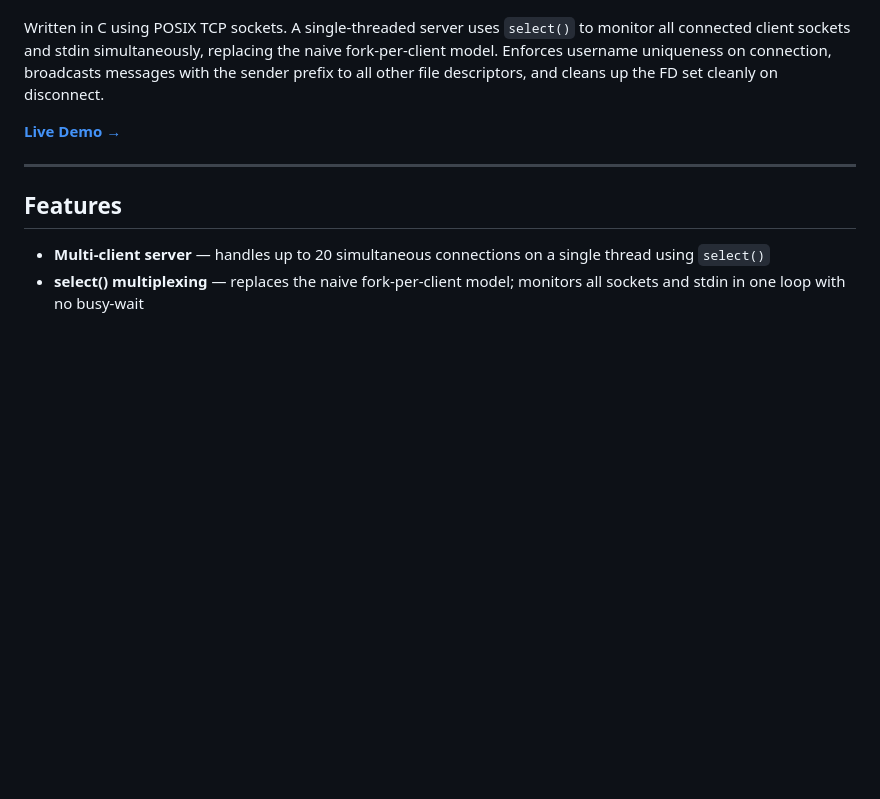
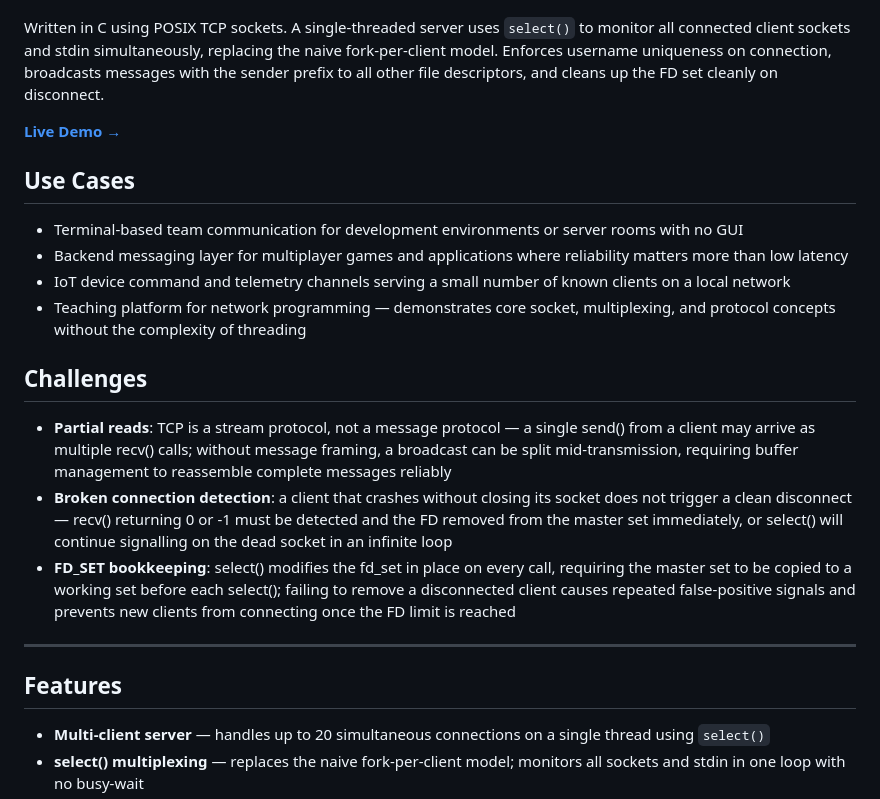
Before and after one commit to Halkhoori2000/TCP-Chat-Server, a Markdown page: README.md, the part around the change. Rendered like a GitHub page; blank space fills up the shorter version.

Commit message:
Add Use Cases and Challenges sections to README

```diff
--- a/README.md
+++ b/README.md
@@ -5,6 +5,17 @@ A chat server that lets multiple people message each other in real time from a t
 Written in C using POSIX TCP sockets. A single-threaded server uses `select()` to monitor all connected client sockets and stdin simultaneously, replacing the naive fork-per-client model. Enforces username uniqueness on connection, broadcasts messages with the sender prefix to all other file descriptors, and cleans up the FD set cleanly on disconnect.
 
 **[Live Demo →](https://halkhoori2000.github.io/TCP-Chat-Server/)**
+
+## Use Cases
+- Terminal-based team communication for development environments or server rooms with no GUI
+- Backend messaging layer for multiplayer games and applications where reliability matters more than low latency
+- IoT device command and telemetry channels serving a small number of known clients on a local network
+- Teaching platform for network programming — demonstrates core socket, multiplexing, and protocol concepts without the complexity of threading
+
+## Challenges
+- **Partial reads**: TCP is a stream protocol, not a message protocol — a single send() from a client may arrive as multiple recv() calls; without message framing, a broadcast can be split mid-transmission, requiring buffer management to reassemble complete messages reliably
+- **Broken connection detection**: a client that crashes without closing its socket does not trigger a clean disconnect — recv() returning 0 or -1 must be detected and the FD removed from the master set immediately, or select() will continue signalling on the dead socket in an infinite loop
+- **FD_SET bookkeeping**: select() modifies the fd_set in place on every call, requiring the master set to be copied to a working set before each select(); failing to remove a disconnected client causes repeated false-positive signals and prevents new clients from connecting once the FD limit is reached
 
 ---
 
```
